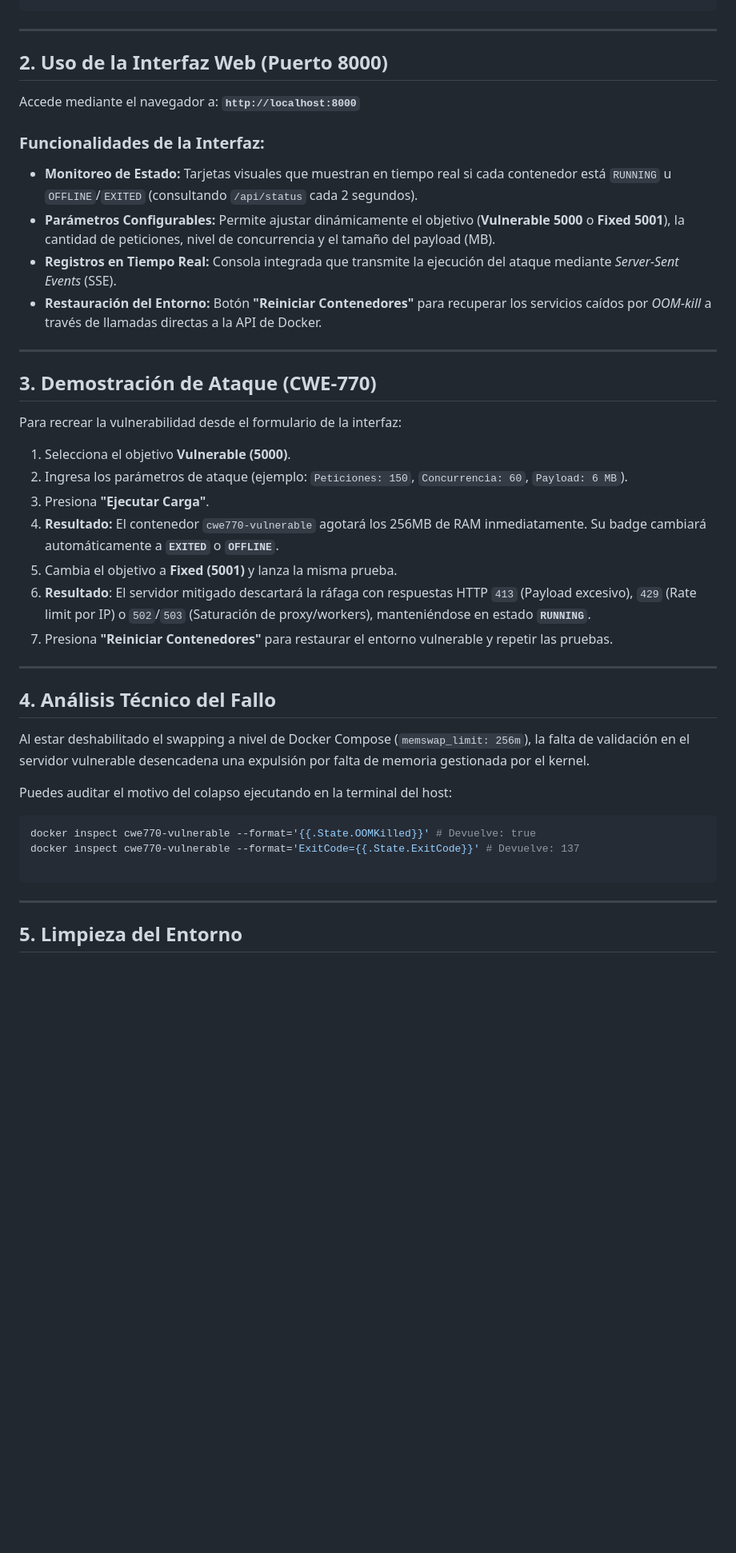
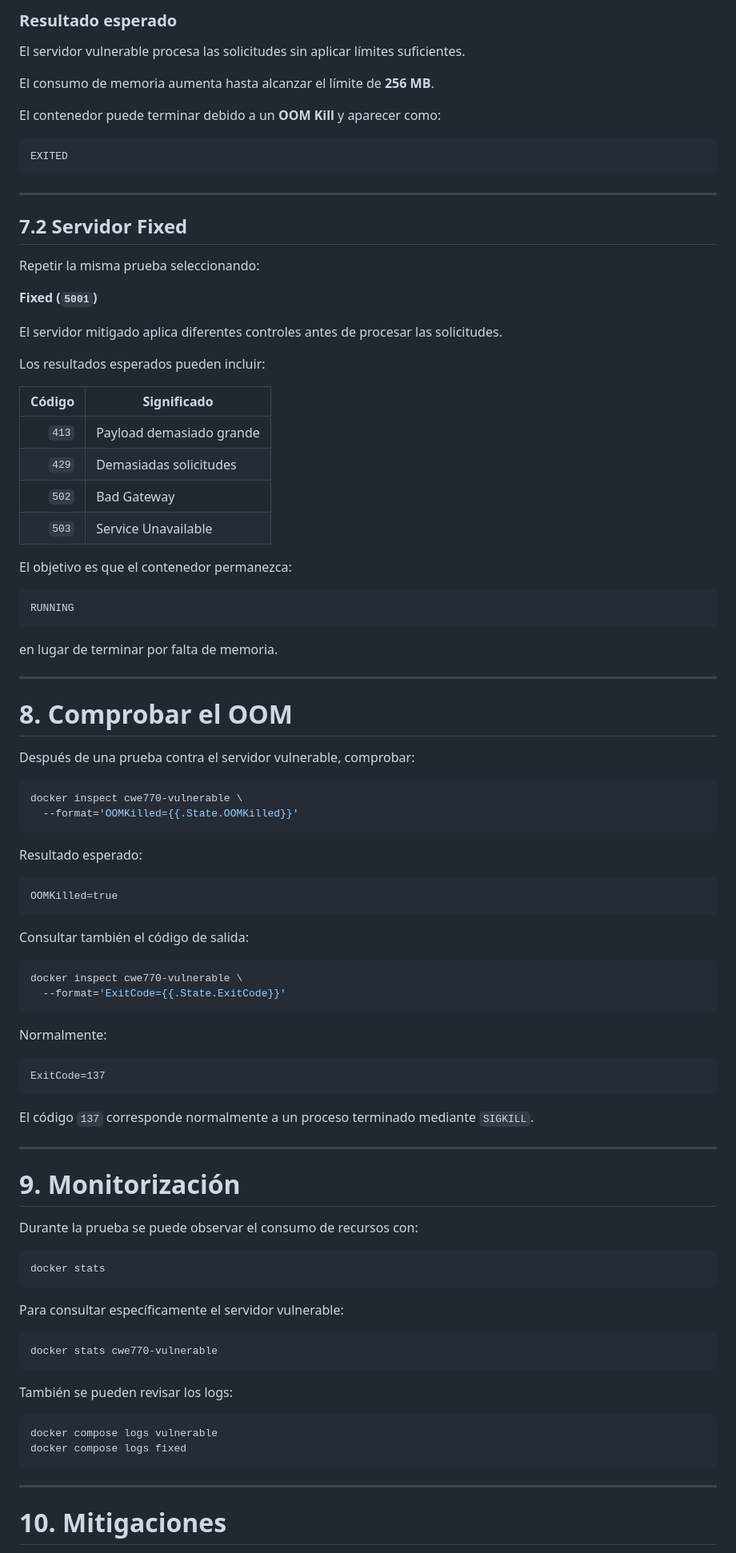
Before and after one commit to vanesaCarballido/CWE-770, a Markdown page: README.md, the part around one of its changes. Shown at 80% size. GitHub-like rendering; blank space fills up the shorter version.

Commit message:
Arrelgo de readme

````diff
--- a/README.md
+++ b/README.md
@@ -43,47 +170,98 @@ curl http://localhost:8000          # Interfaz de Monitoreo
+### Resultado esperado
+
+El servidor vulnerable procesa las solicitudes sin aplicar límites suficientes.
+
+El consumo de memoria aumenta hasta alcanzar el límite de **256 MB**.
+
+El contenedor puede terminar debido a un **OOM Kill** y aparecer como:
+
+```text
+EXITED
 ```
 
 ---
 
-## 2. Uso de la Interfaz Web (Puerto 8000)
+## 7.2 Servidor Fixed
 
-Accede mediante el navegador a: **`http://localhost:8000`**
+Repetir la misma prueba seleccionando:
 
-### Funcionalidades de la Interfaz:
+**Fixed (`5001`)**
 
-* **Monitoreo de Estado:** Tarjetas visuales que muestran en tiempo real si cada contenedor está `RUNNING` u `OFFLINE`/`EXITED` (consultando `/api/status` cada 2 segundos).
-* **Parámetros Configurables:** Permite ajustar dinámicamente el objetivo (**Vulnerable 5000** o **Fixed 5001**), la cantidad de peticiones, nivel de concurrencia y el tamaño del payload (MB).
-* **Registros en Tiempo Real:** Consola integrada que transmite la ejecución del ataque mediante *Server-Sent Events* (SSE).
-* **Restauración del Entorno:** Botón **"Reiniciar Contenedores"** para recuperar los servicios caídos por *OOM-kill* a través de llamadas directas a la API de Docker.
+El servidor mitigado aplica diferentes controles antes de procesar las solicitudes.
+
+Los resultados esperados pueden incluir:
+
+| Código | Significado              |
+| -----: | ------------------------ |
+|  `413` | Payload demasiado grande |
+|  `429` | Demasiadas solicitudes   |
+|  `502` | Bad Gateway              |
+|  `503` | Service Unavailable      |
+
+El objetivo es que el contenedor permanezca:
+
+```text
+RUNNING
+```
+
+en lugar de terminar por falta de memoria.
 
 ---
 
-## 3. Demostración de Ataque (CWE-770)
+# 8. Comprobar el OOM
 
-Para recrear la vulnerabilidad desde el formulario de la interfaz:
+Después de una prueba contra el servidor vulnerable, comprobar:
 
-1. Selecciona el objetivo **Vulnerable (5000)**.
-2. Ingresa los parámetros de ataque (ejemplo: `Peticiones: 150`, `Concurrencia: 60`, `Payload: 6 MB`).
-3. Presiona **"Ejecutar Carga"**.
-4. **Resultado:** El contenedor `cwe770-vulnerable` agotará los 256MB de RAM inmediatamente. Su badge cambiará automáticamente a **`EXITED`** o **`OFFLINE`**.
-5. Cambia el objetivo a **Fixed (5001)** y lanza la misma prueba.
-6. **Resultado**: El servidor mitigado descartará la ráfaga con respuestas HTTP `413` (Payload excesivo), `429` (Rate limit por IP) o `502`/`503` (Saturación de proxy/workers), manteniéndose en estado **`RUNNING`**.
-7. Presiona **"Reiniciar Contenedores"** para restaurar el entorno vulnerable y repetir las pruebas.
+```bash
+docker inspect cwe770-vulnerable \
+  --format='OOMKilled={{.State.OOMKilled}}'
+```
+
+Resultado esperado:
+
+```text
+OOMKilled=true
+```
+
+Consultar también el código de salida:
+
+```bash
+docker inspect cwe770-vulnerable \
+  --format='ExitCode={{.State.ExitCode}}'
+```
+
+Normalmente:
+
+```text
+ExitCode=137
+```
+
+El código `137` corresponde normalmente a un proceso terminado mediante `SIGKILL`.
 
 ---
 
-## 4. Análisis Técnico del Fallo
+# 9. Monitorización
 
-Al estar deshabilitado el swapping a nivel de Docker Compose (`memswap_limit: 256m`), la falta de validación en el servidor vulnerable desencadena una expulsión por falta de memoria gestionada por el kernel.
-
-Puedes auditar el motivo del colapso ejecutando en la terminal del host:
+Durante la prueba se puede observar el consumo de recursos con:
 
 ```bash
-docker inspect cwe770-vulnerable --format='{{.State.OOMKilled}}' # Devuelve: true
-docker inspect cwe770-vulnerable --format='ExitCode={{.State.ExitCode}}' # Devuelve: 137
+docker stats
+```
 
+Para consultar específicamente el servidor vulnerable:
+
+```bash
+docker stats cwe770-vulnerable
+```
+
+También se pueden revisar los logs:
+
+```bash
+docker compose logs vulnerable
+docker compose logs fixed
 ```
 
 ---
 
-## 5. Limpieza del Entorno
+# 10. Mitigaciones
 
````
Also changed, not shown: other parts of README.md (+177 -53 lines).
